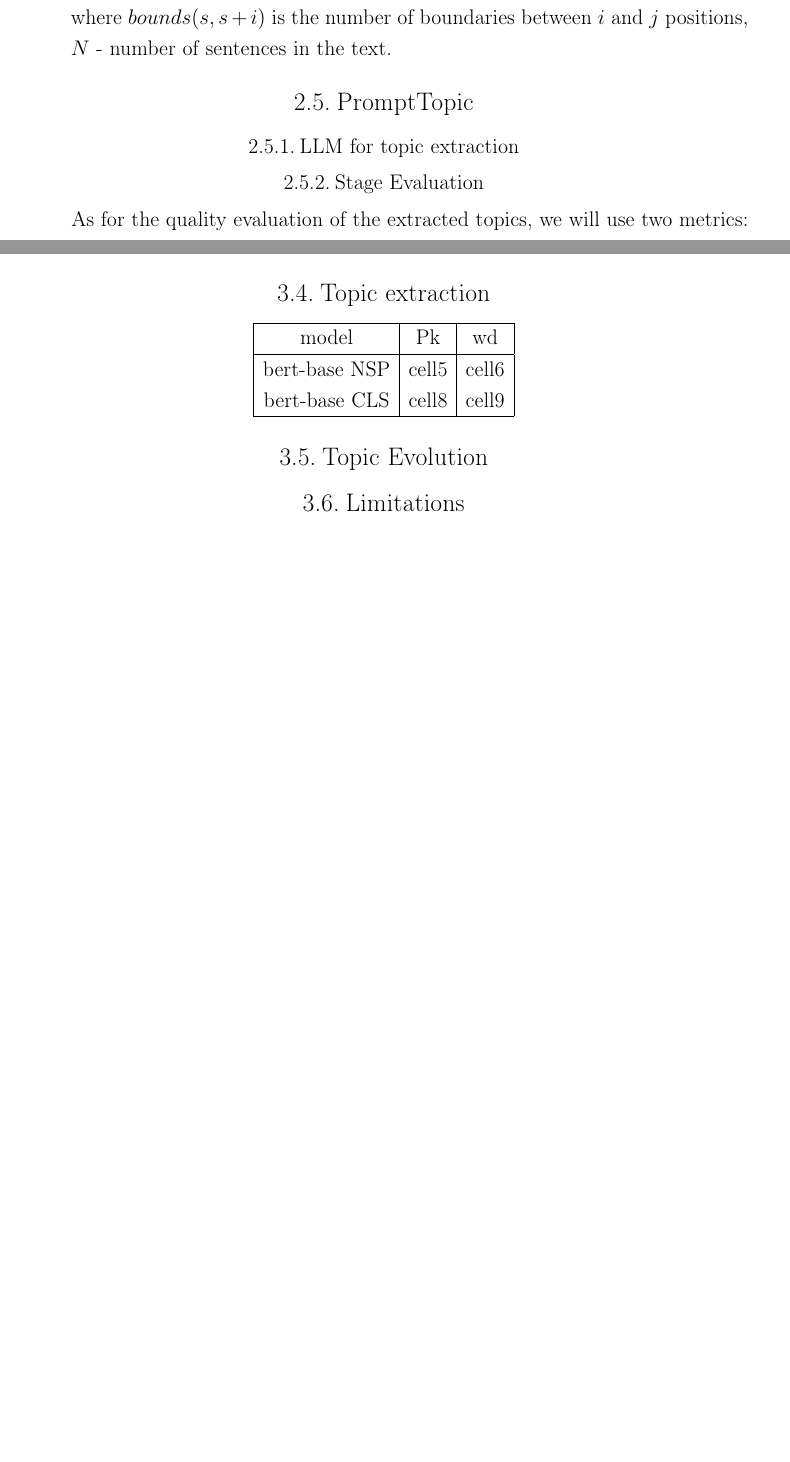
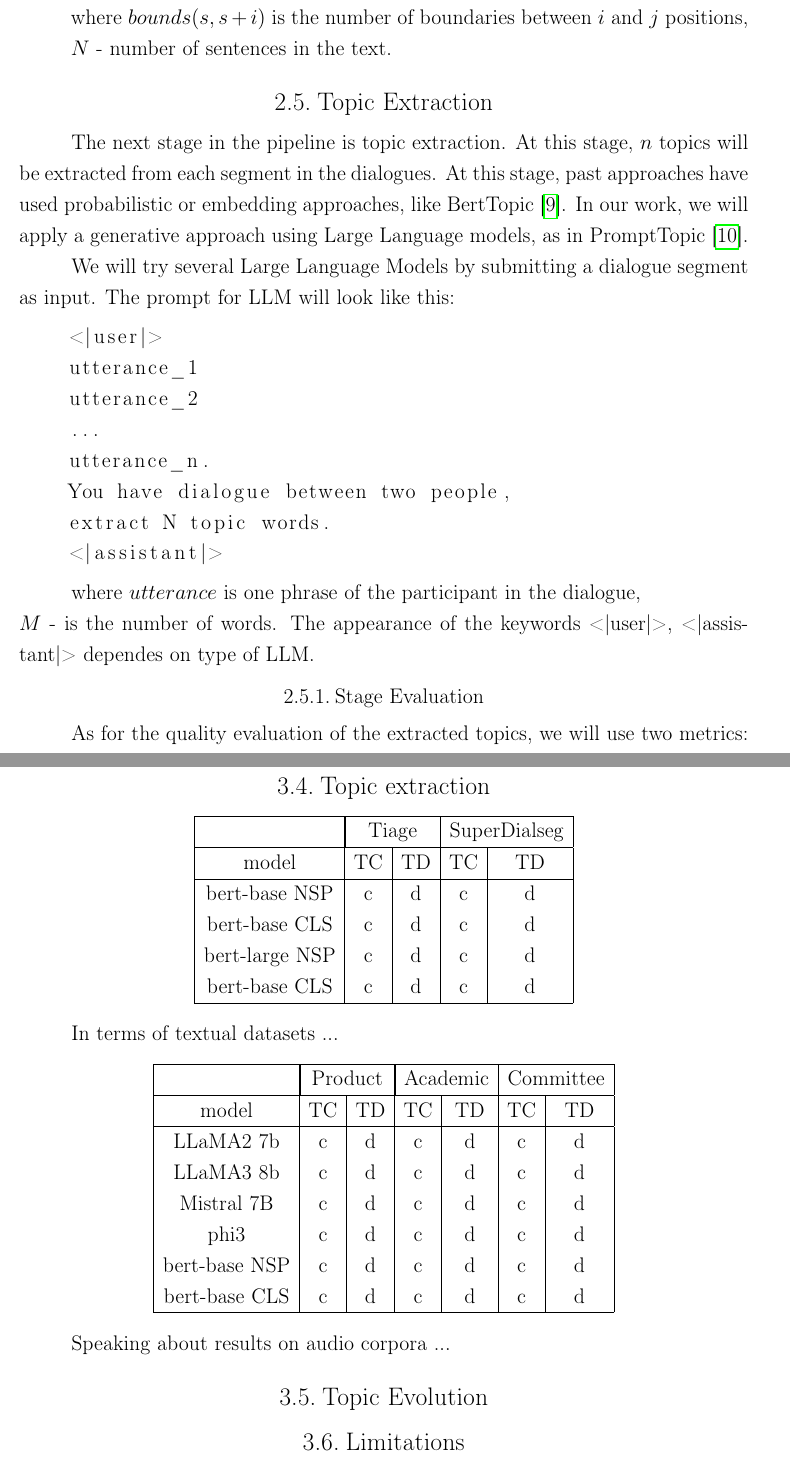
Before and after one commit to akon1te/dynamic-topic-modeling, a LaTeX thesis (paper/main.tex, which reads paper/HSEUniversity.cls): two parts of pages 17 and 19 of 21 before the commit and two parts of pages 16 and 20 of 22 after it, joined at a grey line, cut so that both start at the same text, the shorter picture padded with empty space. Compiled offline with pdfLaTeX.

Commit message:
write topic extraction + exps

```diff
--- a/paper/HSEUniversity.cls
+++ b/paper/HSEUniversity.cls
@@ -12,7 +12,7 @@
 \RequirePackage{csquotes}
 \RequirePackage[english]{babel}	% Языки: русский, английский
 
-
+\RequirePackage{wrapfig}
 \RequirePackage[font=small,skip=4pt]{caption}
 \RequirePackage{graphicx}
 
@@ -33,6 +33,7 @@
 \RequirePackage{amsfonts}
 \RequirePackage{amssymb}
 
+\usepackage{listings}
 
 \RequirePackage[linktocpage=true,plainpages=false,pdfpagelabels=false]{hyperref}
 
--- a/paper/main.tex
+++ b/paper/main.tex
@@ -346,10 +346,28 @@ After defining the basic segmentation algorithm, it is worth talking about evalu
 \end{itemize}
 
 
-\section{PromptTopic}
+\section{Topic Extraction}
+
+The next stage in the pipeline is topic extraction. At this stage, $n$ topics will be extracted from each segment in the dialogues.
+At this stage, past approaches have used probabilistic or embedding approaches, like BertTopic \cite{berttopic:2022}.
+In our work, we will apply a generative approach using Large Language models, as in PromptTopic \cite{prompttopic:2023}.
+
+We will try several Large Language Models by submitting a dialogue segment as input. The prompt for LLM will look like this:
+
+\begin{lstlisting}
+    <|user|>
+    utterance_1
+    utterance_2
+    ...
+    utterance_n.
+    You have dialogue between two people,
+    extract N topic words.
+    <|assistant|>
+
+\end{lstlisting}
 
 
-\subsection{LLM for topic extraction}
+where $utterance$ is one phrase of the participant in the dialogue, \\$M$ - is the number of words. The appearance of the keywords <|user|>, <|assistant|> dependes on type of LLM.
 
 
 
@@ -431,15 +472,39 @@ In addition, algorithms for the time of model inference will be performed throug
 \section{Topic extraction}
+\begin{center}
+    \begin{tabular}{ | c | c | c | c | c | }
+        \hline
+        \multicolumn{1}{| c |}{} & \multicolumn{2}{| c |}{Tiage} &  \multicolumn{2}{| c |}{SuperDialseg}  \\
+        \hline
+        model & TC & TD & TC & TD \\
+        \hline
+        bert-base NSP & c & d & c & d \\
+        bert-base CLS & c & d & c & d \\
+        bert-large NSP & c & d & c & d \\
+        bert-base CLS & c & d & c & d \\
+        \hline
+    \end{tabular}
+\end{center}
+
+In terms of textual datasets ...
 
 \begin{center}
-    \begin{tabular}{ |c|c|c| }
-     \hline
-     model & Pk & wd \\
-     \hline
-     bert-base NSP & cell5 & cell6 \\
-     bert-base CLS & cell8 & cell9 \\
-     \hline
+    \begin{tabular}{ | c | c | c | c | c | c | c |}
+        \hline
+        \multicolumn{1}{| c |}{} & \multicolumn{2}{| c |}{Product} &  \multicolumn{2}{| c |}{Academic} & \multicolumn{2}{| c |}{Committee} \\
+        \hline
+        model  & TC & TD & TC & TD & TC & TD  \\
+        \hline
+        LLaMA2 7b & c & d & c & d & c & d \\
+        LLaMA3 8b & c & d & c & d & c & d \\
+        Mistral 7B & c & d & c & d & c & d \\
+        phi3 & c & d & c & d & c & d \\
+        bert-base NSP & c & d & c & d & c & d \\
+        bert-base CLS & c & d & c & d & c & d \\
+        \hline
     \end{tabular}
 \end{center}
+
+Speaking about results on audio corpora ...
 
 \section{Topic Evolution}
 
```
Also changed, not shown: paper/TODO.txt (added, +2 -0 lines), paper/library.bib (+7 -0 lines), paper/main.tex (72 more changed lines).
